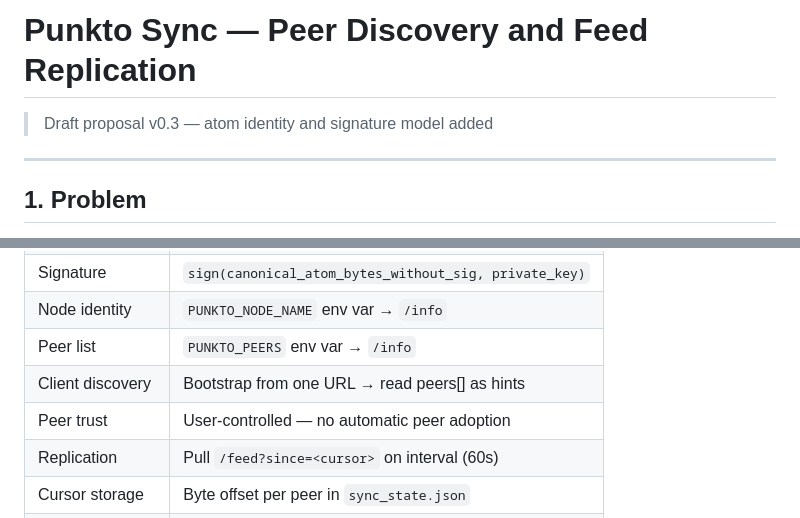
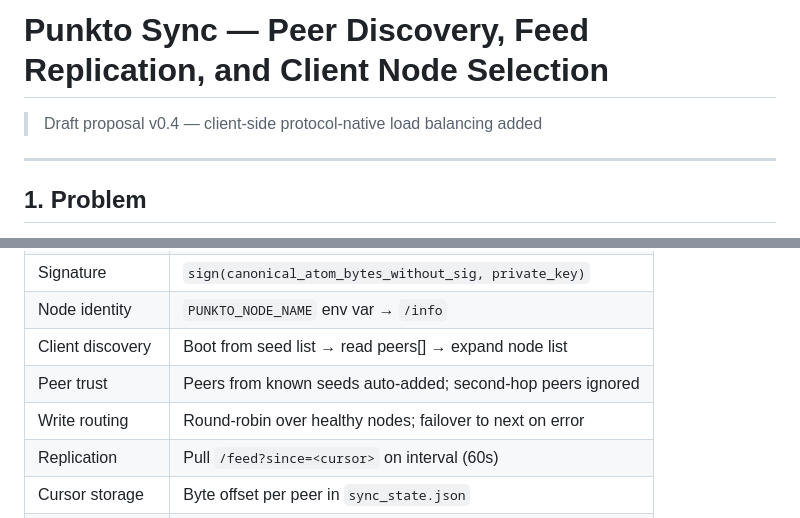
Before and after one commit to Fisker1111/Punkto, a Markdown page: punkto.sync.md, 2 parts joined by grey strips. GitHub-like rendering.

```diff
--- a/punkto.sync.md
+++ b/punkto.sync.md
@@ -1,6 +1,6 @@
-# Punkto Sync — Peer Discovery and Feed Replication
+# Punkto Sync — Peer Discovery, Feed Replication, and Client Node Selection
 
-> Draft proposal v0.3 — atom identity and signature model added
+> Draft proposal v0.4 — client-side protocol-native load balancing added
 
 ---
 
@@ -246,9 +323,9 @@ Each node periodically pulls append-only feeds from known peers, validates recei
 | Canonical JSON    | Sorted keys, no whitespace, UTF-8                                 |
 | Signature         | `sign(canonical_atom_bytes_without_sig, private_key)`            |
 | Node identity     | `PUNKTO_NODE_NAME` env var → `/info`                             |
-| Peer list         | `PUNKTO_PEERS` env var → `/info`                                 |
-| Client discovery  | Bootstrap from one URL → read peers[] as hints                   |
-| Peer trust        | User-controlled — no automatic peer adoption                     |
+| Client discovery  | Boot from seed list → read peers[] → expand node list        |
+| Peer trust        | Peers from known seeds auto-added; second-hop peers ignored  |
+| Write routing     | Round-robin over healthy nodes; failover to next on error    |
 | Replication       | Pull `/feed?since=<cursor>` on interval (60s)                    |
 | Cursor storage    | Byte offset per peer in `sync_state.json`                        |
 | Deduplication     | By `atom_id` before append                                       |
```
Also changed, not shown: other parts of punkto.sync.md (+77 -0 lines).
